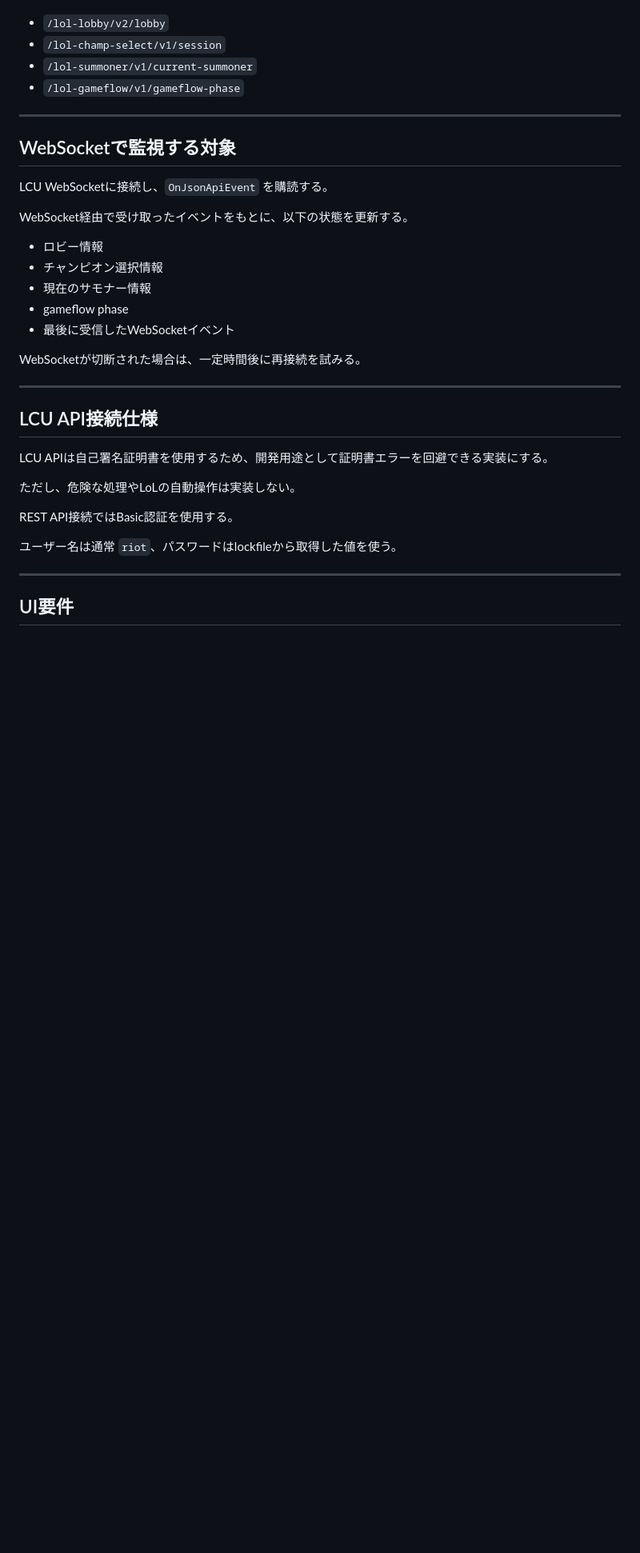
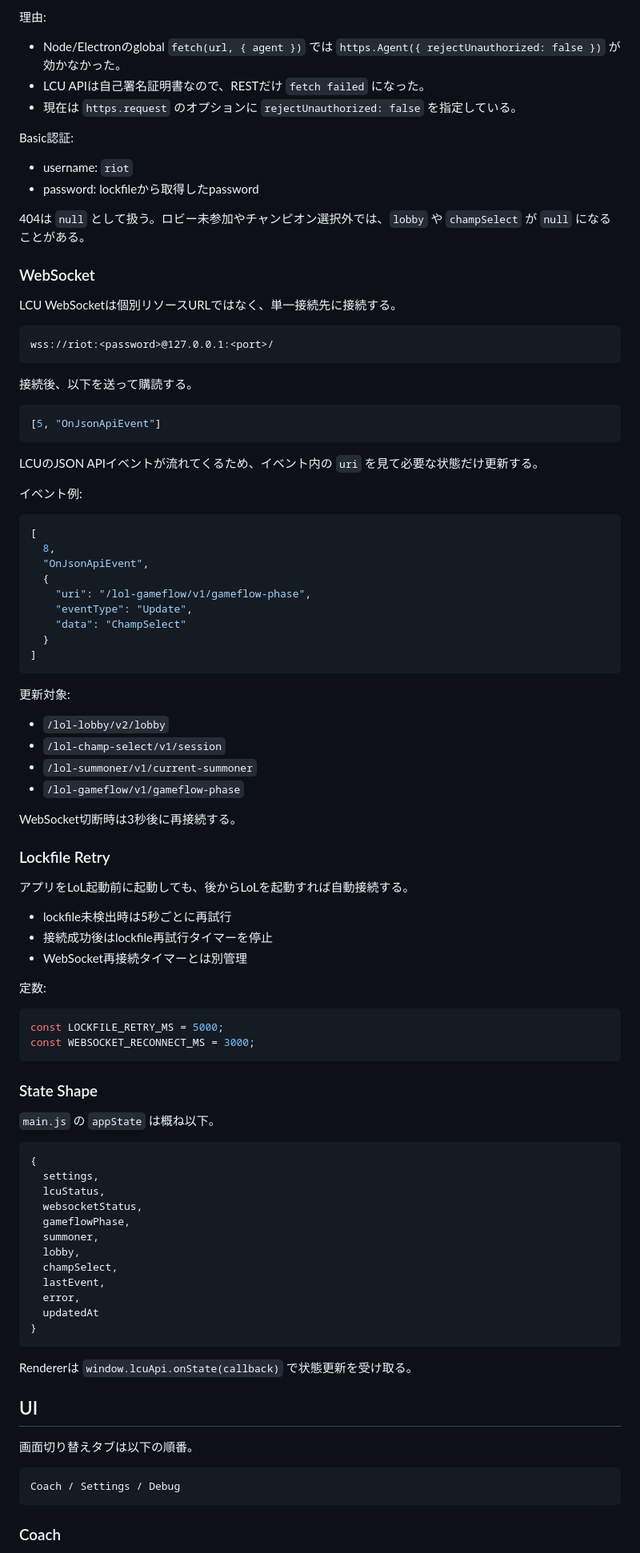
Before and after one commit to kyuu090/lol-ai-ban-pick, a Markdown page: AGENTS_CONTEXT.md, the part around one of its changes. Shown at 80% size. Rendered like a GitHub page; blank space fills up the shorter version.

Commit message:
update context md

````diff
--- a/AGENTS_CONTEXT.md
+++ b/AGENTS_CONTEXT.md
@@ -119,38 +129,98 @@ processName:pid:port:password:protocol
+理由:
+
+- Node/Electronのglobal `fetch(url, { agent })` では `https.Agent({ rejectUnauthorized: false })` が効かなかった。
+- LCU APIは自己署名証明書なので、RESTだけ `fetch failed` になった。
+- 現在は `https.request` のオプションに `rejectUnauthorized: false` を指定している。
+
+Basic認証:
+
+- username: `riot`
+- password: lockfileから取得したpassword
+
+404は `null` として扱う。ロビー未参加やチャンピオン選択外では、`lobby` や `champSelect` が `null` になることがある。
+
+### WebSocket
+
+LCU WebSocketは個別リソースURLではなく、単一接続先に接続する。
+
+```text
+wss://riot:<password>@127.0.0.1:<port>/
+```
+
+接続後、以下を送って購読する。
+
+```js
+[5, "OnJsonApiEvent"]
+```
+
+LCUのJSON APIイベントが流れてくるため、イベント内の `uri` を見て必要な状態だけ更新する。
+
+イベント例:
+
+```json
+[
+  8,
+  "OnJsonApiEvent",
+  {
+    "uri": "/lol-gameflow/v1/gameflow-phase",
+    "eventType": "Update",
+    "data": "ChampSelect"
+  }
+]
+```
+
+更新対象:
 
 - `/lol-lobby/v2/lobby`
 - `/lol-champ-select/v1/session`
 - `/lol-summoner/v1/current-summoner`
 - `/lol-gameflow/v1/gameflow-phase`
 
----
+WebSocket切断時は3秒後に再接続する。
 
-## WebSocketで監視する対象
+### Lockfile Retry
 
-LCU WebSocketに接続し、`OnJsonApiEvent` を購読する。
+アプリをLoL起動前に起動しても、後からLoLを起動すれば自動接続する。
 
-WebSocket経由で受け取ったイベントをもとに、以下の状態を更新する。
+- lockfile未検出時は5秒ごとに再試行
+- 接続成功後はlockfile再試行タイマーを停止
+- WebSocket再接続タイマーとは別管理
 
-- ロビー情報
-- チャンピオン選択情報
-- 現在のサモナー情報
-- gameflow phase
-- 最後に受信したWebSocketイベント
+定数:
 
-WebSocketが切断された場合は、一定時間後に再接続を試みる。
+```js
+const LOCKFILE_RETRY_MS = 5000;
+const WEBSOCKET_RECONNECT_MS = 3000;
+```
 
----
+### State Shape
 
-## LCU API接続仕様
+`main.js` の `appState` は概ね以下。
 
-LCU APIは自己署名証明書を使用するため、開発用途として証明書エラーを回避できる実装にする。
+```js
+{
+  settings,
+  lcuStatus,
+  websocketStatus,
+  gameflowPhase,
+  summoner,
+  lobby,
+  champSelect,
+  lastEvent,
+  error,
+  updatedAt
+}
+```
 
-ただし、危険な処理やLoLの自動操作は実装しない。
+Rendererは `window.lcuApi.onState(callback)` で状態更新を受け取る。
 
-REST API接続ではBasic認証を使用する。
+## UI
 
-ユーザー名は通常 `riot`、パスワードはlockfileから取得した値を使う。
+画面切り替えタブは以下の順番。
 
----
+```text
+Coach / Settings / Debug
+```
 
-## UI要件
+### Coach
 
````
Also changed, not shown: other parts of AGENTS_CONTEXT.md (+180 -197 lines).
